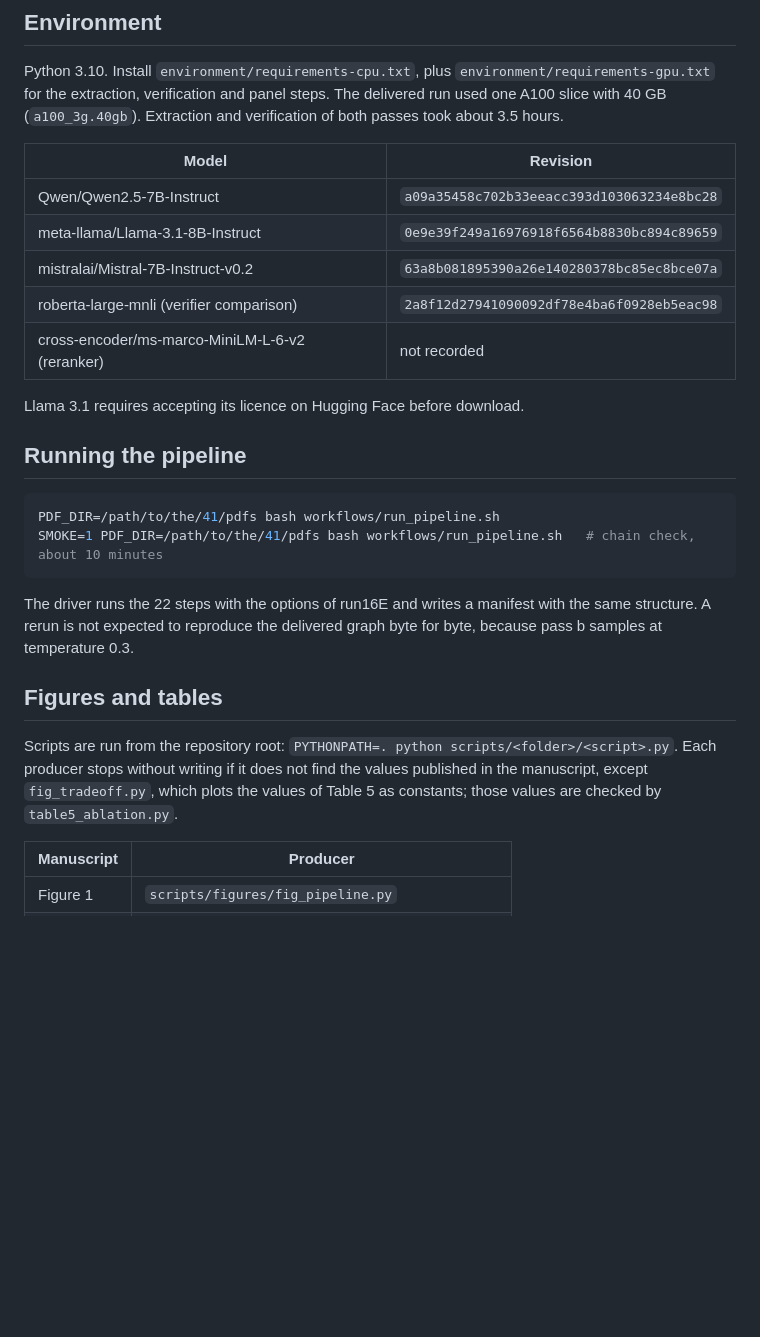
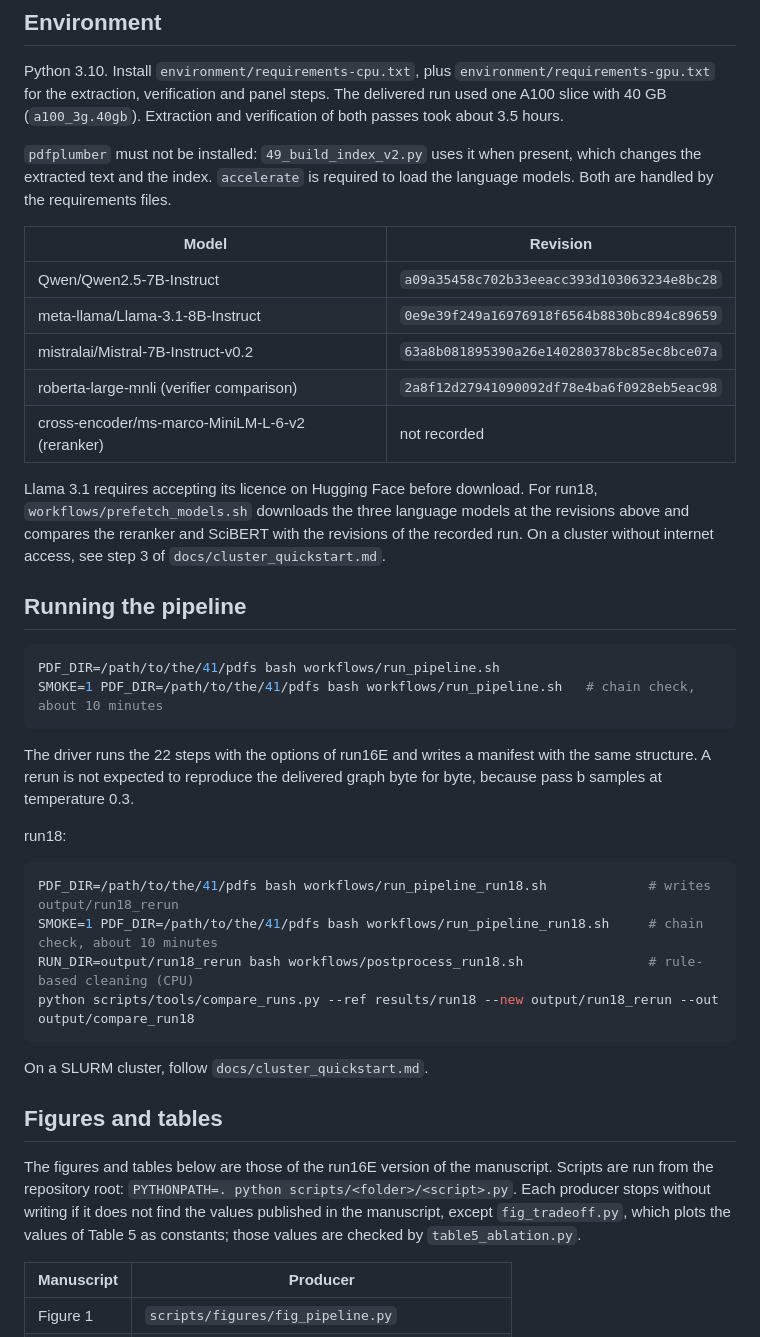
Before and after one commit to feriel21/ontogeorag-cageo, a Markdown page: README.md, the part around one of its changes. Drawn GitHub-style; blank space fills up the shorter version.

````diff
--- a/README.md
+++ b/README.md
@@ -67,6 +76,8 @@ The analysis, evaluation and figure scripts were translated into English and ren
 
 Python 3.10. Install `environment/requirements-cpu.txt`, plus `environment/requirements-gpu.txt` for the extraction, verification and panel steps. The delivered run used one A100 slice with 40 GB (`a100_3g.40gb`). Extraction and verification of both passes took about 3.5 hours.
 
+`pdfplumber` must not be installed: `49_build_index_v2.py` uses it when present, which changes the extracted text and the index. `accelerate` is required to load the language models. Both are handled by the requirements files.
+
 | Model | Revision |
 |---|---|
 | Qwen/Qwen2.5-7B-Instruct | `a09a35458c702b33eeacc393d103063234e8bc28` |
@@ -75,7 +86,7 @@ Python 3.10. Install `environment/requirements-cpu.txt`, plus `environment/requi
 | roberta-large-mnli (verifier comparison) | `2a8f12d27941090092df78e4ba6f0928eb5eac98` |
 | cross-encoder/ms-marco-MiniLM-L-6-v2 (reranker) | not recorded |
 
-Llama 3.1 requires accepting its licence on Hugging Face before download.
+Llama 3.1 requires accepting its licence on Hugging Face before download. For run18, `workflows/prefetch_models.sh` downloads the three language models at the revisions above and compares the reranker and SciBERT with the revisions of the recorded run. On a cluster without internet access, see step 3 of `docs/cluster_quickstart.md`.
 
 ## Running the pipeline
 
@@ -86,9 +97,20 @@ SMOKE=1 PDF_DIR=/path/to/the/41/pdfs bash workflows/run_pipeline.sh   # chain ch
 
 The driver runs the 22 steps with the options of run16E and writes a manifest with the same structure. A rerun is not expected to reproduce the delivered graph byte for byte, because pass b samples at temperature 0.3.
 
+run18:
+
+```bash
+PDF_DIR=/path/to/the/41/pdfs bash workflows/run_pipeline_run18.sh             # writes output/run18_rerun
+SMOKE=1 PDF_DIR=/path/to/the/41/pdfs bash workflows/run_pipeline_run18.sh     # chain check, about 10 minutes
+RUN_DIR=output/run18_rerun bash workflows/postprocess_run18.sh                # rule-based cleaning (CPU)
+python scripts/tools/compare_runs.py --ref results/run18 --new output/run18_rerun --out output/compare_run18
+```
+
+On a SLURM cluster, follow `docs/cluster_quickstart.md`.
+
 ## Figures and tables
 
-Scripts are run from the repository root: `PYTHONPATH=. python scripts/<folder>/<script>.py`. Each producer stops without writing if it does not find the values published in the manuscript, except `fig_tradeoff.py`, which plots the values of Table 5 as constants; those values are checked by `table5_ablation.py`.
+The figures and tables below are those of the run16E version of the manuscript. Scripts are run from the repository root: `PYTHONPATH=. python scripts/<folder>/<script>.py`. Each producer stops without writing if it does not find the values published in the manuscript, except `fig_tradeoff.py`, which plots the values of Table 5 as constants; those values are checked by `table5_ablation.py`.
 
 | Manuscript | Producer |
 |---|---|
````
Also changed, not shown: other parts of README.md (+13 -4 lines).
